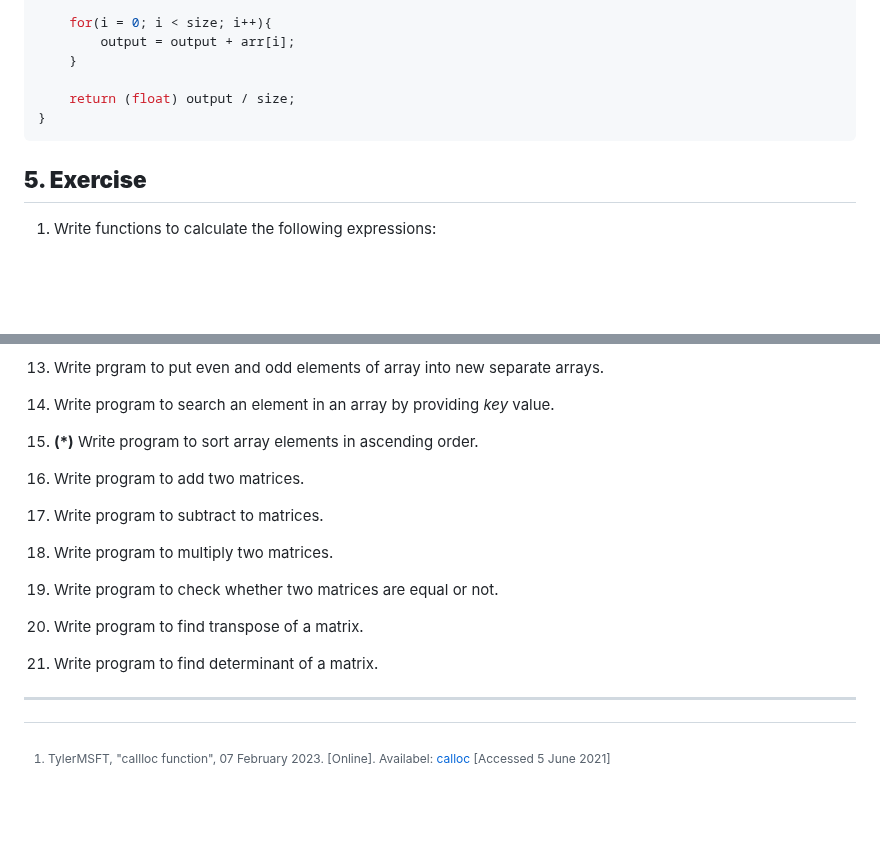
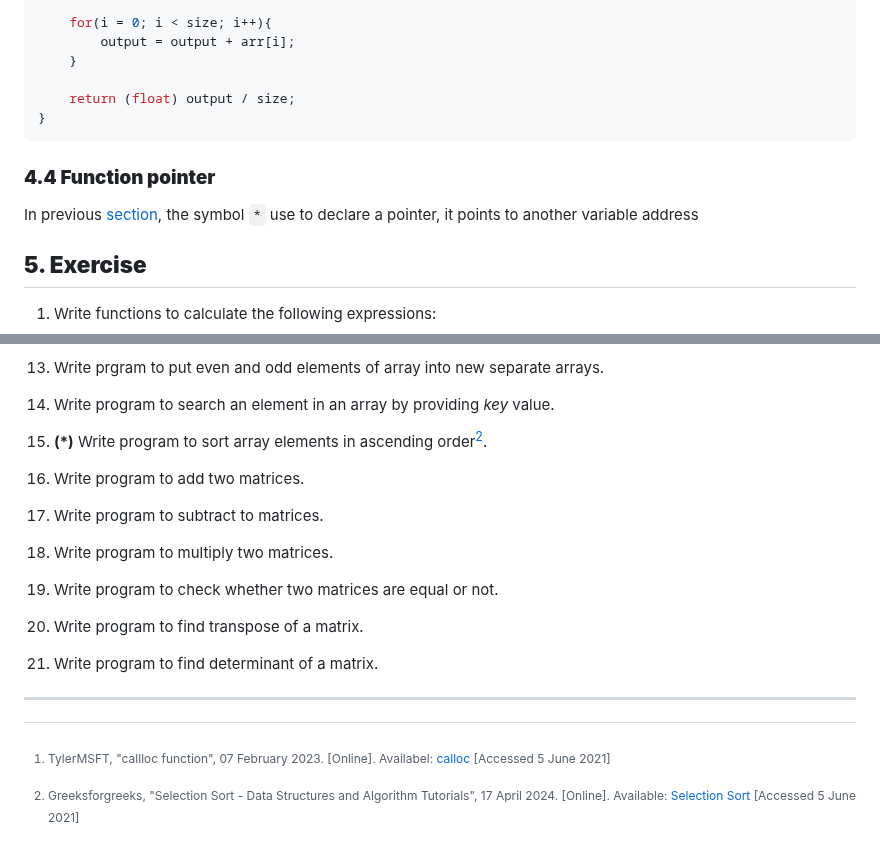
Before and after one commit to QuocTrung810/Practical_Exercises, a Markdown page: Programming_Methodology/Topic_04/README.md, 2 parts joined by grey strips. Rendered like a GitHub page; blank space fills up the shorter version.

Commit message:
Update content of topic 02

````diff
--- a/Programming_Methodology/Topic_04/README.md
+++ b/Programming_Methodology/Topic_04/README.md
@@ -485,6 +485,10 @@ float getAverage(float *arr, int size){
 }
 ```
 
+### **4.4 Function pointer**
+
+In previous [section](#3-pointers), the symbol `*` use to declare a pointer, it points to another variable address
+
 ## **5. Exercise**
 
 1. Write functions to calculate the following expressions:
@@ -508,7 +512,7 @@ float getAverage(float *arr, int size){
 12. Write program to merge two arrat to third array.
 13. Write prgram to put even and odd elements of array into new separate arrays.
 14. Write program to search an element in an array by providing *key* value.
-15. **(*)** Write program to sort array elements in ascending order.
+15. **(*)** Write program to sort array elements in ascending order[^2].
 16. Write program to add two matrices.
 17. Write program to subtract to matrices.
 18. Write program to multiply two matrices.
@@ -518,3 +522,4 @@ float getAverage(float *arr, int size){
 
 ----
 [^1]: TylerMSFT, "callloc function", 07 February 2023. [Online]. Availabel: [calloc](https://learn.microsoft.com/en-us/cpp/c-runtime-library/reference/calloc?view=msvc-170) [Accessed 5 June 2021]
+[^2]: Greeksforgreeks, "Selection Sort - Data Structures and Algorithm Tutorials", 17 April 2024. [Online]. Available: [Selection Sort](https://www.geeksforgeeks.org/selection-sort/) [Accessed 5 June 2021]
````
